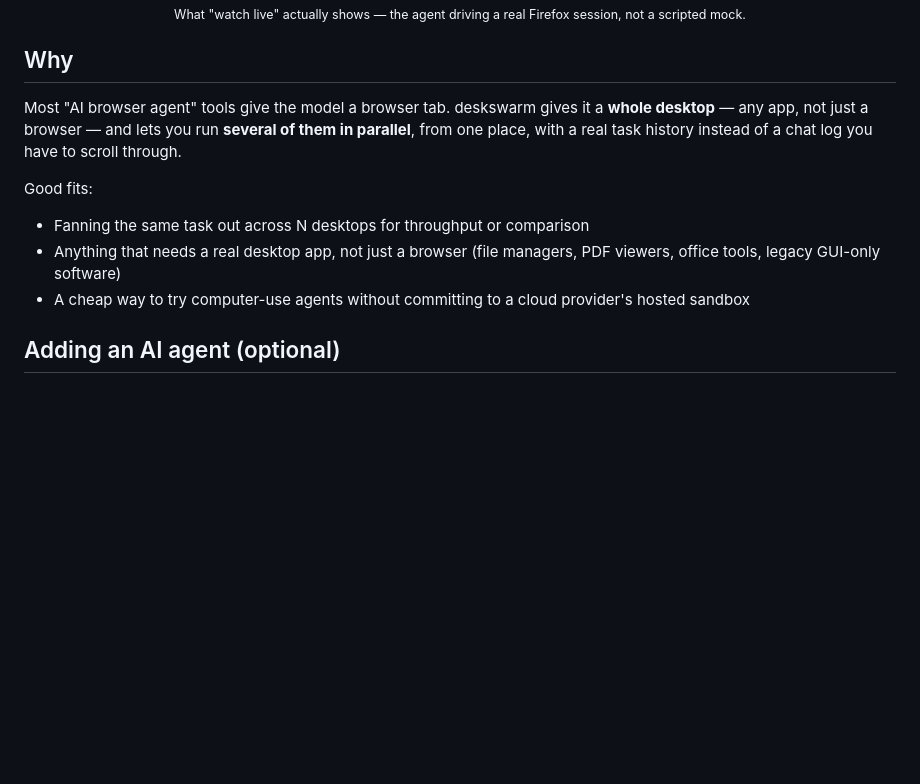
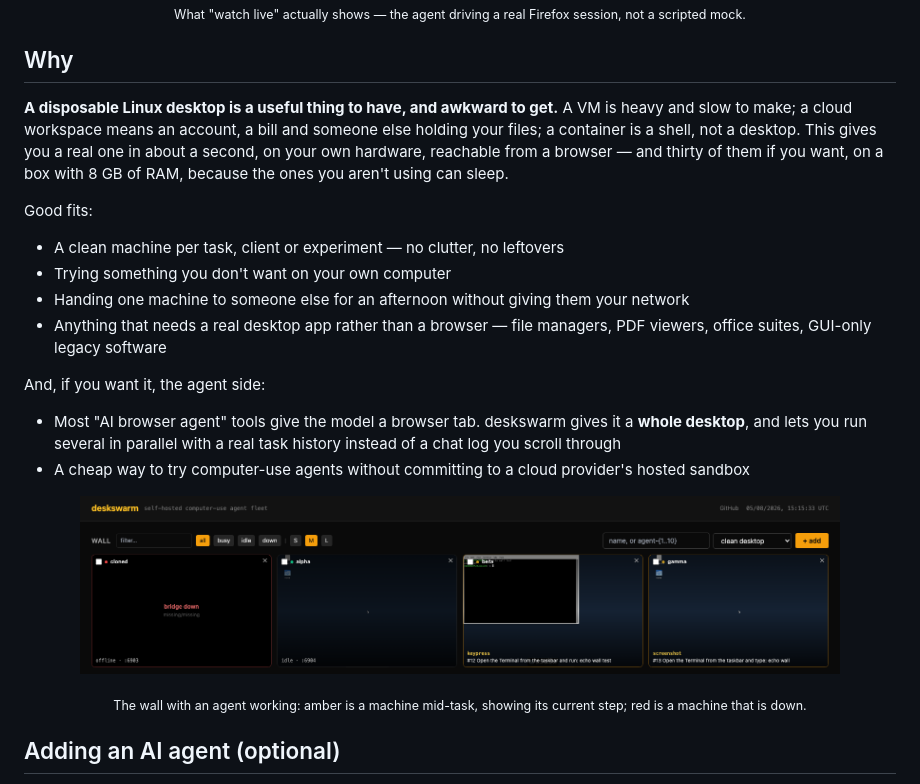
Before and after one commit to ahmedvnabil/deskswarm, a Markdown page: README.md, the part around the change. GitHub-like rendering; blank space fills up the shorter version.

Commit message:
Say why someone would want this before saying how it works
The Why section argued only the agent case, which is no longer the main
one — a disposable Linux desktop is useful on its own, and the awkwardness
of getting one is the actual gap: a VM is heavy, a cloud workspace means an
account and someone else holding your files, a container is a shell rather
than a desktop.

Puts the wall screenshot back, next to the paragraph it illustrates, rather
than leaving it unreferenced now that the tour GIF opens the page.

Co-Authored-By: Claude Opus 5 <noreply@anthropic.com>

```diff
--- a/README.md
+++ b/README.md
@@ -196,17 +196,37 @@ entire Linux desktop:
 
 ## Why
 
-Most "AI browser agent" tools give the model a browser tab. deskswarm gives
-it a **whole desktop** — any app, not just a browser — and lets you run
-**several of them in parallel**, from one place, with a real task history
-instead of a chat log you have to scroll through.
+**A disposable Linux desktop is a useful thing to have, and awkward to get.**
+A VM is heavy and slow to make; a cloud workspace means an account, a bill and
+someone else holding your files; a container is a shell, not a desktop. This
+gives you a real one in about a second, on your own hardware, reachable from a
+browser — and thirty of them if you want, on a box with 8 GB of RAM, because
+the ones you aren't using can sleep.
 
 Good fits:
-- Fanning the same task out across N desktops for throughput or comparison
-- Anything that needs a real desktop app, not just a browser (file managers,
-  PDF viewers, office tools, legacy GUI-only software)
+- A clean machine per task, client or experiment — no clutter, no leftovers
+- Trying something you don't want on your own computer
+- Handing one machine to someone else for an afternoon without giving them
+  your network
+- Anything that needs a real desktop app rather than a browser — file
+  managers, PDF viewers, office suites, GUI-only legacy software
+
+And, if you want it, the agent side:
+
+- Most "AI browser agent" tools give the model a browser tab. deskswarm gives
+  it a **whole desktop**, and lets you run several in parallel with a real
+  task history instead of a chat log you scroll through
 - A cheap way to try computer-use agents without committing to a cloud
   provider's hosted sandbox
+
+<p align="center">
+  <img src="docs/screenshots/dashboard.png" alt="The wall — every machine shown as its live screen, the busy one outlined amber" width="760">
+</p>
+
+<p align="center">
+  <sub>The wall with an agent working: amber is a machine mid-task, showing its
+  current step; red is a machine that is down.</sub>
+</p>
 
 ## Adding an AI agent (optional)
 
```
